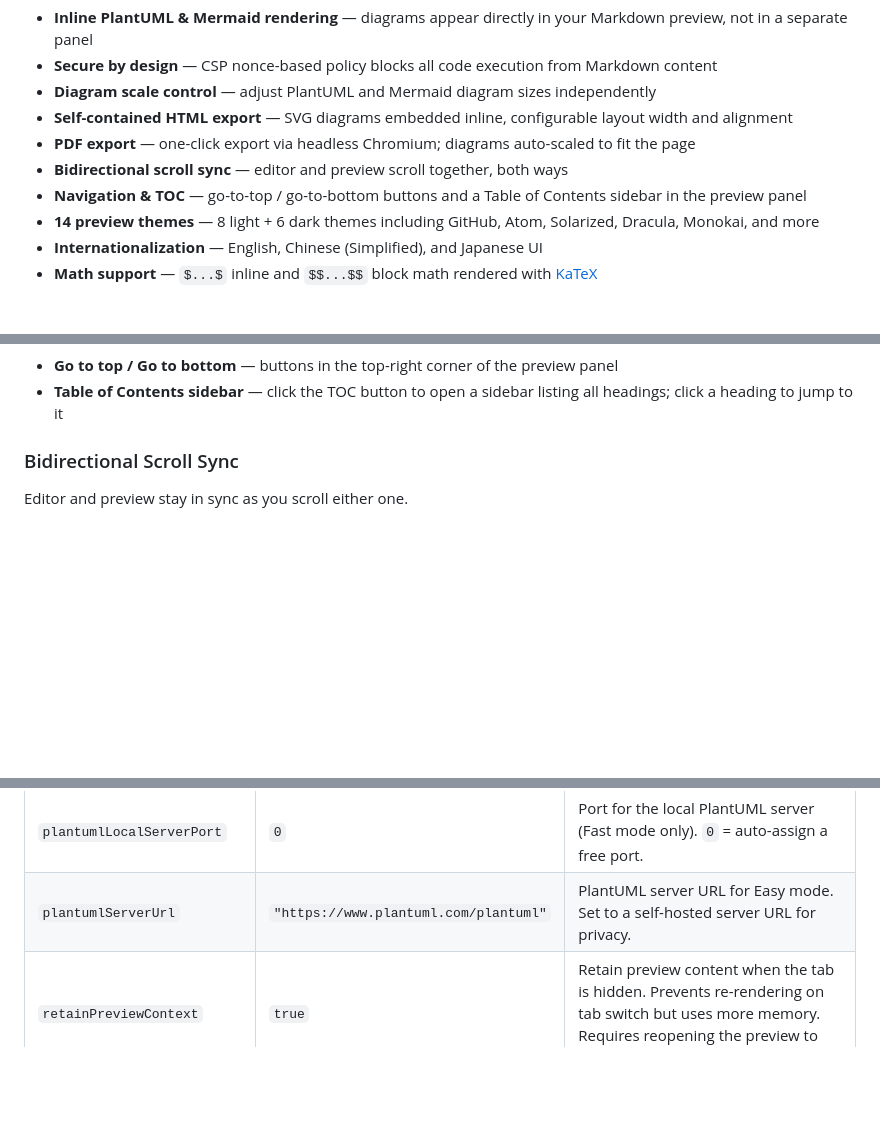
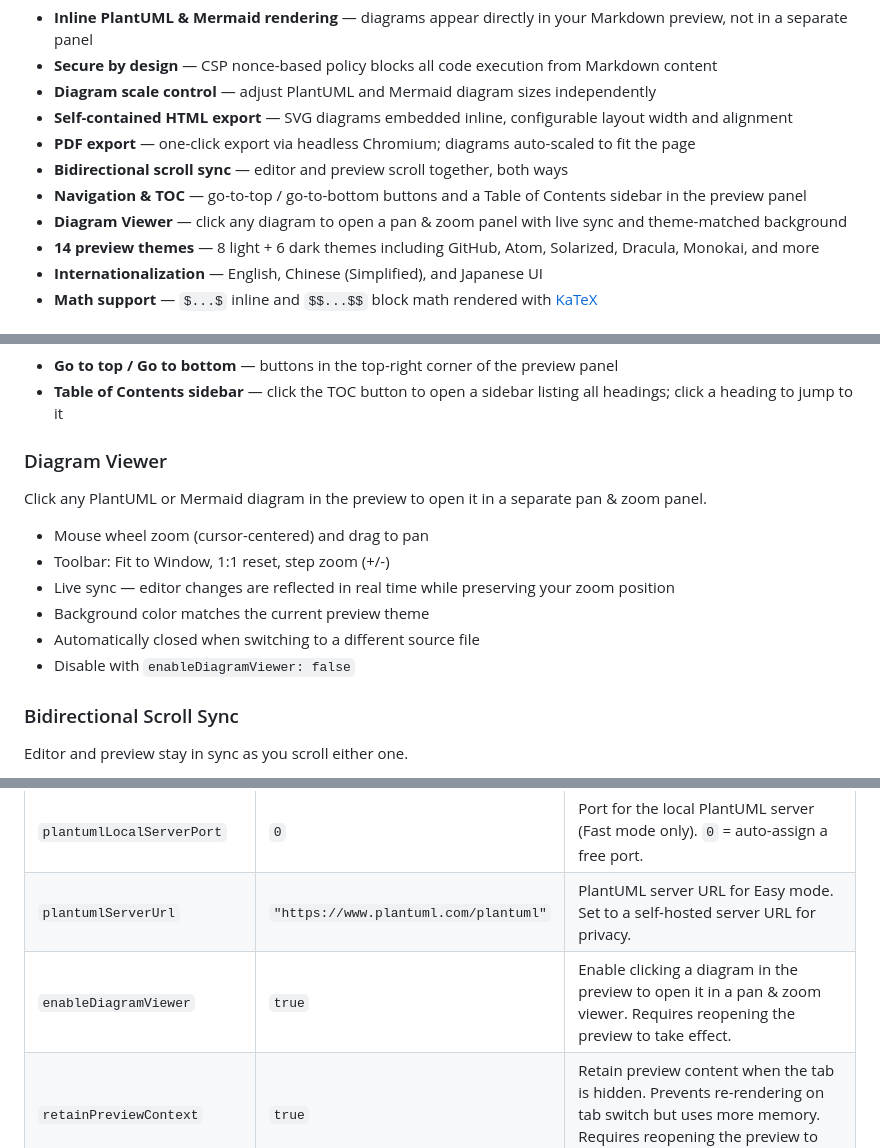
Before and after one commit to yss-tazawa/plantuml-markdown-preview, a Markdown page: README.md, 3 parts joined by grey strips. GitHub-like rendering; blank space fills up the shorter version.

```diff
--- a/README.md
+++ b/README.md
@@ -42,6 +42,7 @@ Switch between modes anytime with a single setting — no migration, no restart.
 - **PDF export** — one-click export via headless Chromium; diagrams auto-scaled to fit the page
 - **Bidirectional scroll sync** — editor and preview scroll together, both ways
 - **Navigation & TOC** — go-to-top / go-to-bottom buttons and a Table of Contents sidebar in the preview panel
+- **Diagram Viewer** — click any diagram to open a pan & zoom panel with live sync and theme-matched background
 - **14 preview themes** — 8 light + 6 dark themes including GitHub, Atom, Solarized, Dracula, Monokai, and more
 - **Internationalization** — English, Chinese (Simplified), and Japanese UI
 - **Math support** — `$...$` inline and `$$...$$` block math rendered with [KaTeX](https://katex.org/)
@@ -132,6 +133,17 @@ Export your Markdown document to PDF using a headless Chromium-based browser.
 
 - **Go to top / Go to bottom** — buttons in the top-right corner of the preview panel
 - **Table of Contents sidebar** — click the TOC button to open a sidebar listing all headings; click a heading to jump to it
+
+### Diagram Viewer
+
+Click any PlantUML or Mermaid diagram in the preview to open it in a separate pan & zoom panel.
+
+- Mouse wheel zoom (cursor-centered) and drag to pan
+- Toolbar: Fit to Window, 1:1 reset, step zoom (+/-)
+- Live sync — editor changes are reflected in real time while preserving your zoom position
+- Background color matches the current preview theme
+- Automatically closed when switching to a different source file
+- Disable with `enableDiagramViewer: false`
 
 ### Bidirectional Scroll Sync
 
@@ -420,6 +432,7 @@ All settings use the `plantumlMarkdownPreview.` prefix.
 | `debounceDiagramChangeMs` | _(empty)_ | Debounce delay (ms) for diagram content changes. Leave empty to use the mode default (Fast: 100, Secure: 300, Easy: 300). |
 | `plantumlLocalServerPort` | `0` | Port for the local PlantUML server (Fast mode only). `0` = auto-assign a free port. |
 | `plantumlServerUrl` | `"https://www.plantuml.com/plantuml"` | PlantUML server URL for Easy mode. Set to a self-hosted server URL for privacy. |
+| `enableDiagramViewer` | `true` | Enable clicking a diagram in the preview to open it in a pan & zoom viewer. Requires reopening the preview to take effect. |
 | `retainPreviewContext` | `true` | Retain preview content when the tab is hidden. Prevents re-rendering on tab switch but uses more memory. Requires reopening the preview to take effect. |
 
 > **Note:** `allowLocalImages` and `allowHttpImages` apply only to the preview panel. HTML export always outputs original image paths without CSP restrictions.
```
Also changed, not shown: CHANGELOG.md (+7 -1 lines).
